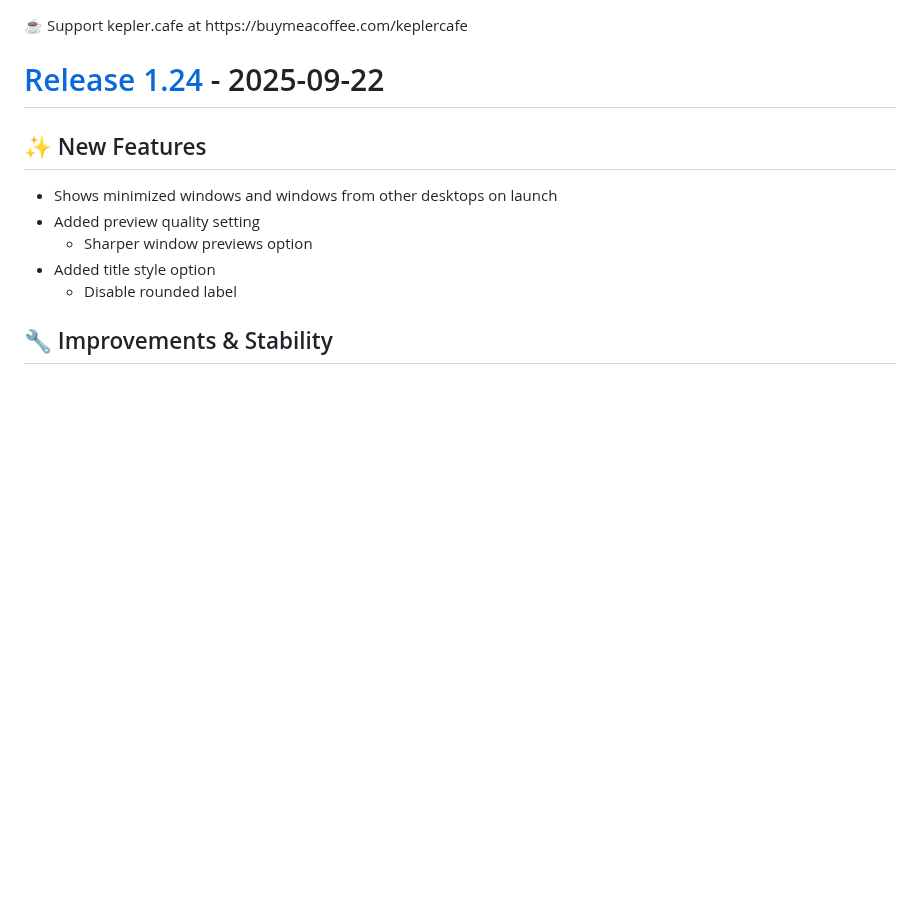
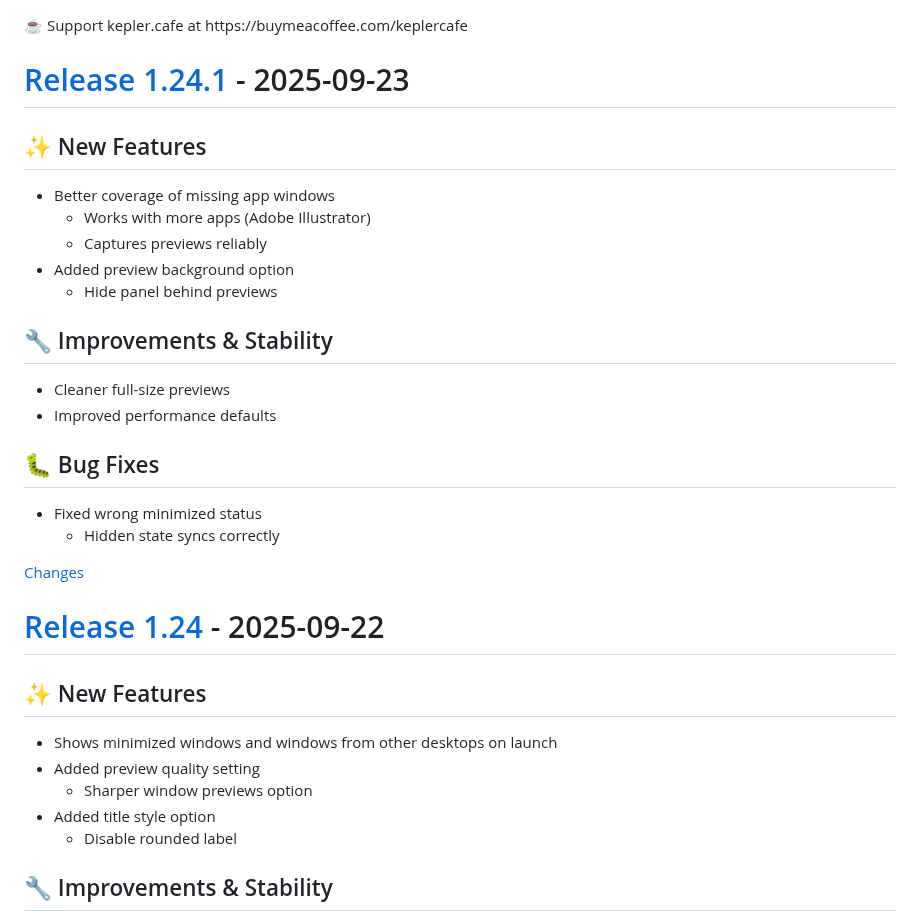
Before and after one commit to ejbills/DockDoor, a Markdown page: CHANGELOG.md, the part around one of its changes. Rendered like a GitHub page; blank space fills up the shorter version.

Commit message:
chore: update changelog for 1.24.1
    This commit was created by changelog-from-release in 'Update changelog on release published' CI workflow

```diff
--- a/CHANGELOG.md
+++ b/CHANGELOG.md
@@ -38,6 +38,28 @@
 </style>
 <div class="donation-link" target="_blank">☕ Support kepler.cafe at https://buymeacoffee.com/keplercafe</div>
 
+<a id="1.24.1"></a>
+# [Release 1.24.1](https://github.com/ejbills/DockDoor/releases/tag/1.24.1) - 2025-09-23
+
+## ✨ New Features
+- Better coverage of missing app windows
+  - Works with more apps (Adobe Illustrator)
+  - Captures previews reliably
+- Added preview background option
+  - Hide panel behind previews
+
+## 🔧 Improvements & Stability
+- Cleaner full-size previews
+- Improved performance defaults
+
+## 🐛 Bug Fixes
+- Fixed wrong minimized status
+  - Hidden state syncs correctly
+
+
+[Changes][1.24.1]
+
+
 <a id="1.24"></a>
 # [Release 1.24](https://github.com/ejbills/DockDoor/releases/tag/1.24) - 2025-09-22
 
```
Also changed, not shown: other parts of CHANGELOG.md (+1 -0 lines).
